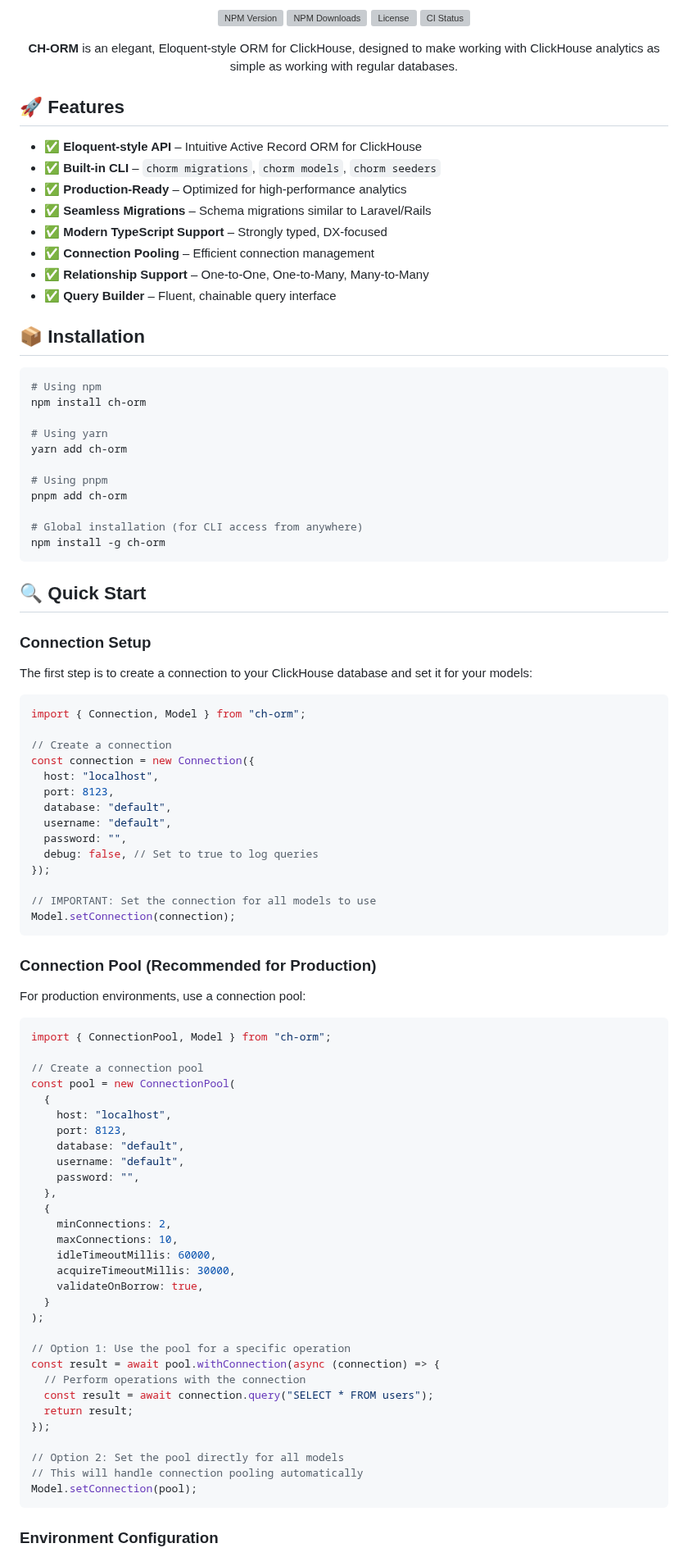
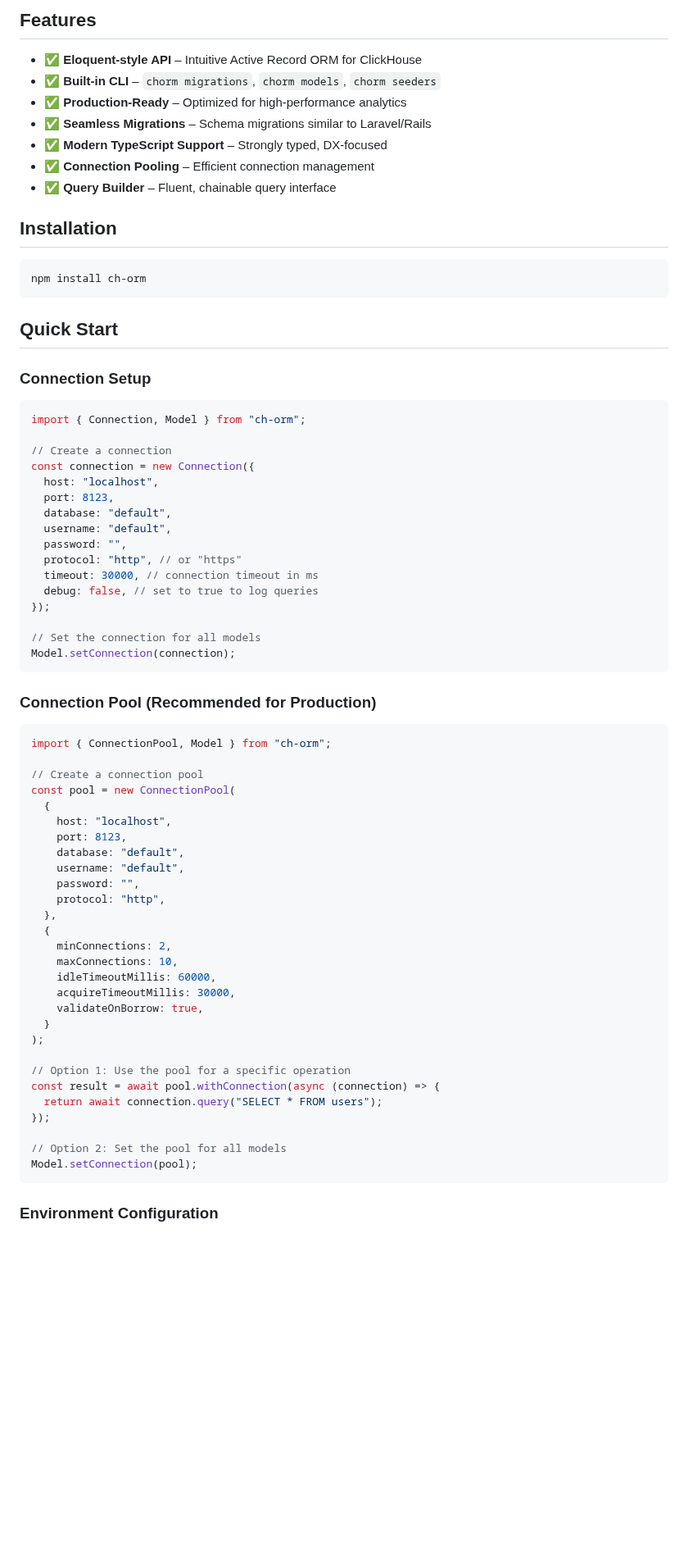
Before and after one commit to IARayan/ch-orm, a Markdown page: README.md, the part around one of its changes. Shown at 82% size. Rendered like a GitHub page; blank space fills up the shorter version; grey boxes are pictures that could not be loaded.

````diff
--- a/README.md
+++ b/README.md
@@ -7,16 +4,5 @@
 
-<p align="center">
-  <a href="https://www.npmjs.com/package/@iarayan/ch-orm"><img src="https://img.shields.io/npm/v/@iarayan/ch-orm.svg" alt="NPM Version" /></a>
-  <a href="https://www.npmjs.com/package/@iarayan/ch-orm"><img src="https://img.shields.io/npm/dm/@iarayan/ch-orm.svg" alt="NPM Downloads" /></a>
-  <a href="https://github.com/iarayan/ch-orm/blob/main/LICENSE"><img src="https://img.shields.io/npm/l/@iarayan/ch-orm.svg" alt="License" /></a>
-  <a href="https://github.com/iarayan/ch-orm/actions"><img src="https://github.com/iarayan/ch-orm/actions/workflows/ci.yml/badge.svg" alt="CI Status" /></a>
-</p>
-
-<p align="center">
-  <b>CH-ORM</b> is an elegant, Eloquent-style ORM for ClickHouse, designed to make working with ClickHouse analytics as simple as working with regular databases.
-</p>
-
-## 🚀 Features
+## Features
 
 - ✅ **Eloquent-style API** – Intuitive Active Record ORM for ClickHouse
 - ✅ **Built-in CLI** – `chorm migrations`, `chorm models`, `chorm seeders`
@@ -24,30 +10,17 @@
 - ✅ **Seamless Migrations** – Schema migrations similar to Laravel/Rails
 - ✅ **Modern TypeScript Support** – Strongly typed, DX-focused
 - ✅ **Connection Pooling** – Efficient connection management
-- ✅ **Relationship Support** – One-to-One, One-to-Many, Many-to-Many
 - ✅ **Query Builder** – Fluent, chainable query interface
 
-## 📦 Installation
+## Installation
 
 ```bash
-# Using npm
 npm install ch-orm
-
-# Using yarn
-yarn add ch-orm
-
-# Using pnpm
-pnpm add ch-orm
-
-# Global installation (for CLI access from anywhere)
-npm install -g ch-orm
 ```
 
-## 🔍 Quick Start
+## Quick Start
 
 ### Connection Setup
-
-The first step is to create a connection to your ClickHouse database and set it for your models:
 
 ```typescript
 import { Connection, Model } from "ch-orm";
@@ -59,16 +32,16 @@ const connection = new Connection({
   database: "default",
   username: "default",
   password: "",
-  debug: false, // Set to true to log queries
+  protocol: "http", // or "https"
+  timeout: 30000, // connection timeout in ms
+  debug: false, // set to true to log queries
 });
 
-// IMPORTANT: Set the connection for all models to use
+// Set the connection for all models
 Model.setConnection(connection);
 ```
 
 ### Connection Pool (Recommended for Production)
-
-For production environments, use a connection pool:
 
 ```typescript
 import { ConnectionPool, Model } from "ch-orm";
@@ -81,6 +54,7 @@ const pool = new ConnectionPool(
     database: "default",
     username: "default",
     password: "",
+    protocol: "http",
   },
   {
     minConnections: 2,
@@ -93,13 +67,10 @@ const pool = new ConnectionPool(
 
 // Option 1: Use the pool for a specific operation
 const result = await pool.withConnection(async (connection) => {
-  // Perform operations with the connection
-  const result = await connection.query("SELECT * FROM users");
-  return result;
+  return await connection.query("SELECT * FROM users");
 });
 
-// Option 2: Set the pool directly for all models
-// This will handle connection pooling automatically
+// Option 2: Set the pool for all models
 Model.setConnection(pool);
 ```
 
````
Also changed, not shown: other parts of README.md (+40 -116 lines).
